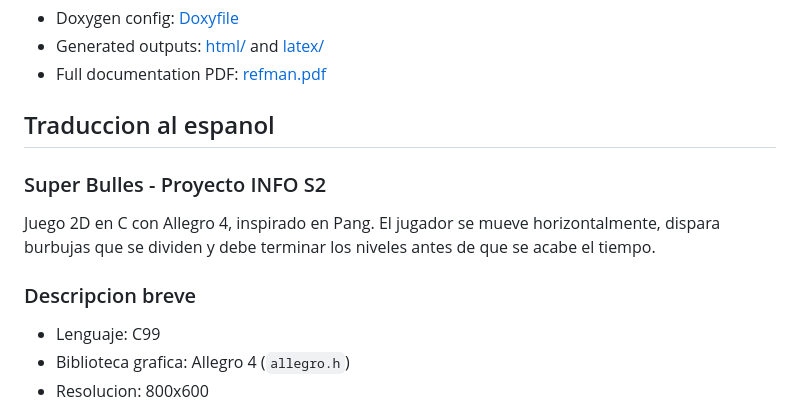
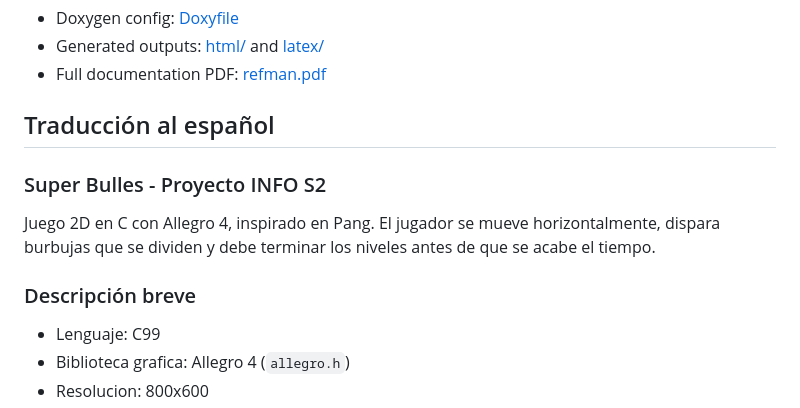
Before and after one commit to captainflorex/prjinfole5eme, a Markdown page: README.md, the part around one of its changes. Drawn GitHub-style.

Commit message:
docs: improve Spanish translation accents
Agent-Logs-Url: https://github.com/captainflorex/prjinfole5eme/sessions/51c97c12-7538-476c-8219-8d59c5e6c394

Co-authored-by: captainflorex <197091911+captainflorex@users.noreply.github.com>

```diff
--- a/README.md
+++ b/README.md
@@ -180,14 +180,14 @@ The objective is to survive, manage the time limit, and maximize score by cleari
 - Generated outputs: [html/](html/) and [latex/](latex/)
 - Full documentation PDF: [refman.pdf](latex/refman.pdf)
 
-## Traduccion al espanol
+## Traducción al español
 
 ### Super Bulles - Proyecto INFO S2
 
 Juego 2D en C con Allegro 4, inspirado en Pang.
 El jugador se mueve horizontalmente, dispara burbujas que se dividen y debe terminar los niveles antes de que se acabe el tiempo.
 
-### Descripcion breve
+### Descripción breve
 
 - Lenguaje: C99
 - Biblioteca grafica: Allegro 4 (`allegro.h`)
```
Also changed, not shown: other parts of README.md (+1 -1 lines).
